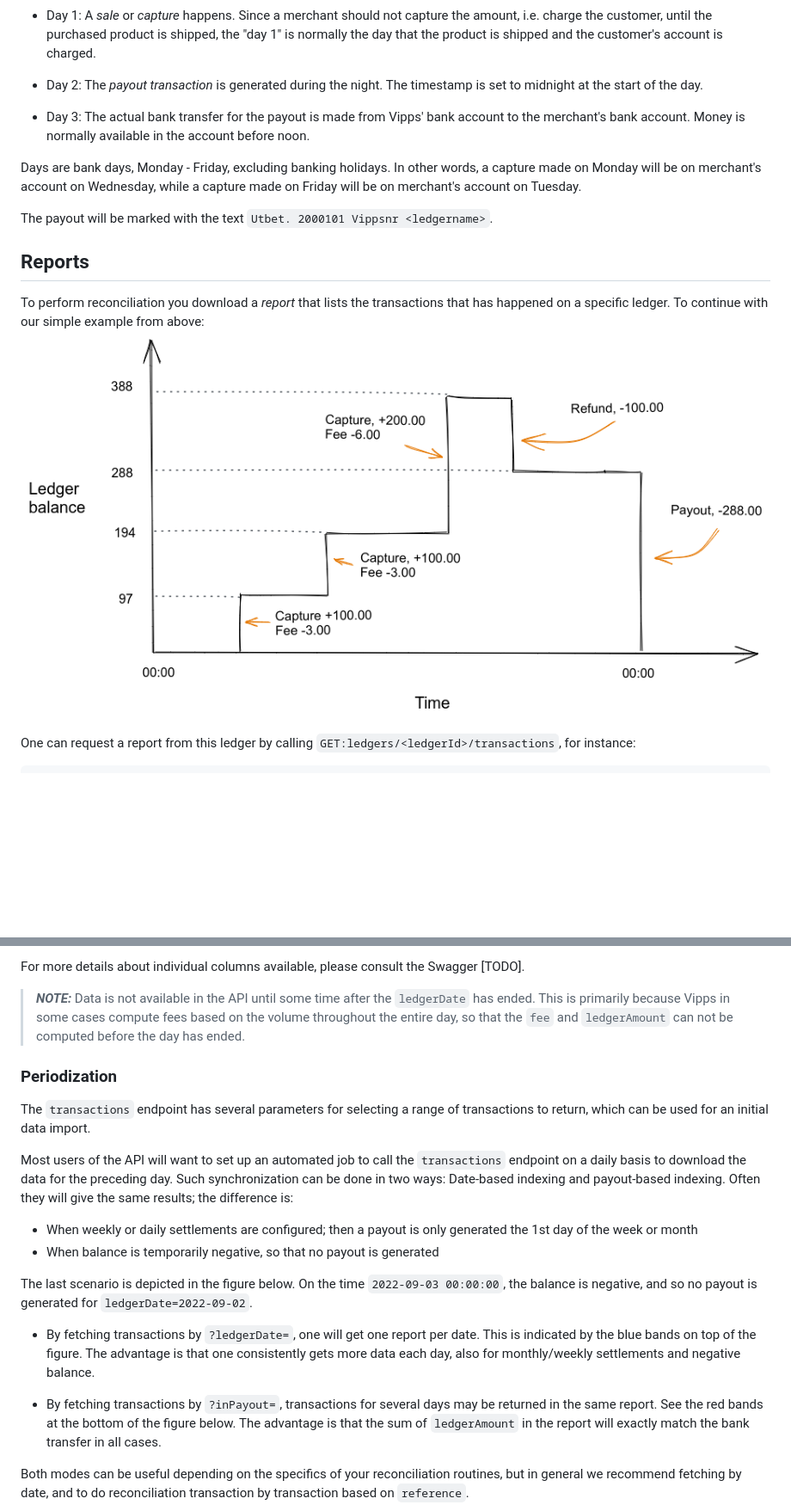
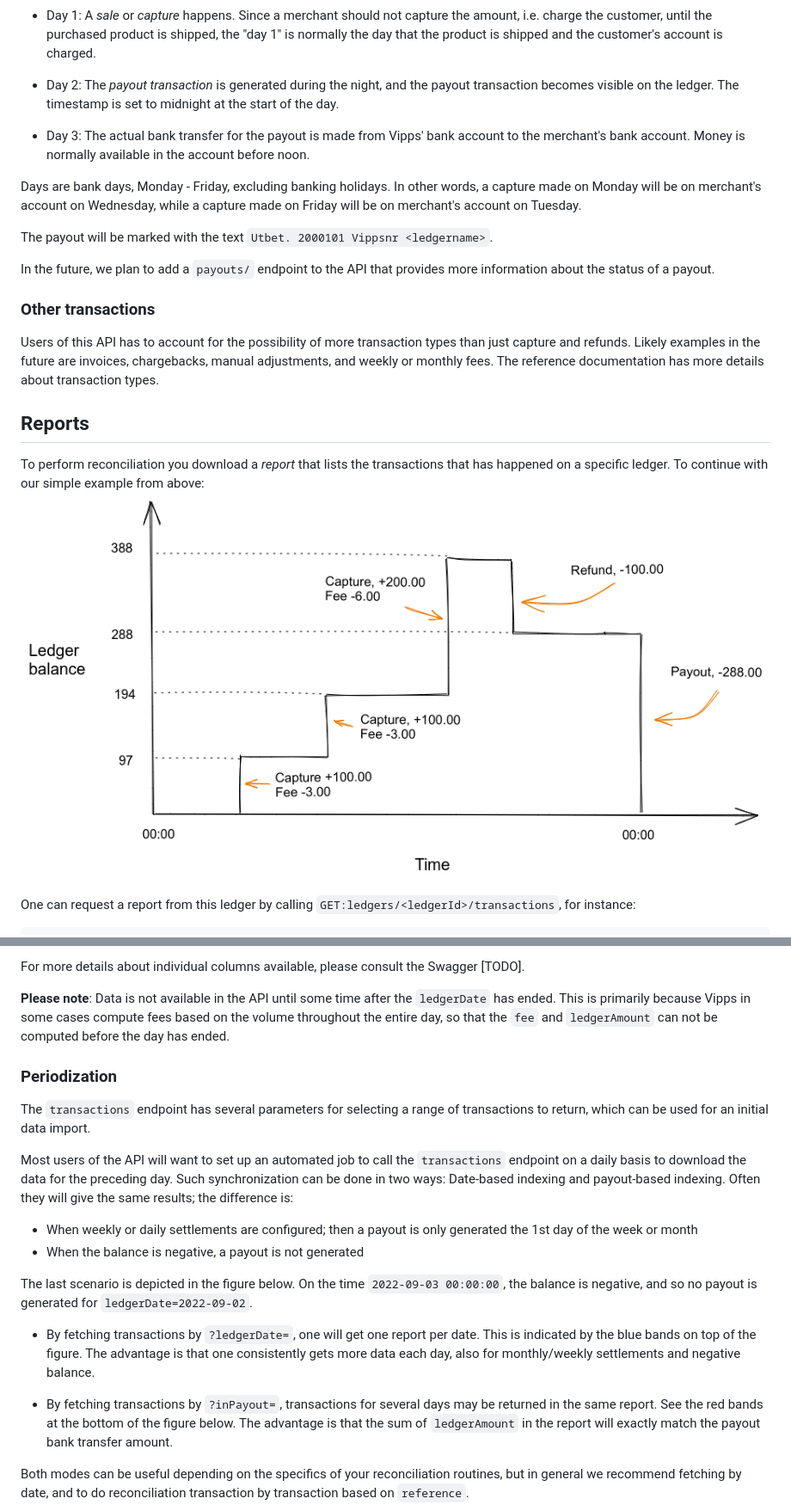
Before and after one commit to vippsas/vipps-report-api, a Markdown page: settlement-guide.md, 2 parts joined by grey strips. Shown: that part at 86% size. Drawn GitHub-style; blank space fills up the shorter version.

```diff
--- a/settlement-guide.md
+++ b/settlement-guide.md
@@ -190,7 +180,8 @@ Specifically:
   the "day 1" is normally the day that the product is shipped and the customer's
   account is charged.
 
-* Day 2: The *payout transaction* is generated during the night. The timestamp
+* Day 2: The *payout transaction* is generated during the night, and the
+  payout transaction becomes visible on the ledger. The timestamp
   is set to midnight at the start of the day.
 
 * Day 3: The actual bank transfer for the payout is made from Vipps' bank
@@ -203,6 +194,17 @@ capture made on Friday will be on merchant's account on Tuesday.
 
 The payout will be marked with the text `Utbet. 2000101 Vippsnr <ledgername>`.
 
+In the future, we plan to add a `payouts/` endpoint to the API
+that provides more information about the status of a payout.
+
+### Other transactions
+
+Users of this API has to account for the possibility of
+more transaction types than just capture and refunds. Likely examples in the
+future are invoices, chargebacks, manual adjustments, and weekly or
+monthly fees. The reference documentation has more details about
+transaction types.
+
 ## Reports
 
 To perform reconciliation you download a *report* that lists the transactions
@@ -257,11 +259,11 @@ Some notes:
 For more details about individual columns available, please consult the
 Swagger [TODO].
 
-> **_NOTE:_**
-> Data is not available in the API until some time after the `ledgerDate` has
-> ended. This is primarily because Vipps in some cases compute fees based
-> on the volume throughout the entire day, so that the `fee` and `ledgerAmount`
-> can not be computed before the day has ended.
+**Please note**: Data is not available in the API until some time after
+the `ledgerDate` has ended. This is primarily because Vipps in some
+cases compute fees based on the volume throughout the entire day,
+so that the `fee` and `ledgerAmount` can not be computed before the day
+has ended.
 
 ### Periodization
 
@@ -276,7 +278,7 @@ is:
 
 * When weekly or daily settlements are configured; then a payout is only
   generated the 1st day of the week or month
-* When balance is temporarily negative, so that no payout is generated
+* When the balance is negative, a payout is not generated
 
 The last scenario is depicted in the figure below. On the
 time `2022-09-03 00:00:00`, the balance is negative, and so no payout is
@@ -290,7 +292,7 @@ generated for `ledgerDate=2022-09-02`.
 * By fetching transactions by `?inPayout=`, transactions for several days
   may be returned in the same report. See the red bands at the bottom
   of the figure below. The advantage is that the sum of `ledgerAmount` in the
-  report will exactly match the bank transfer in all cases.
+  report will exactly match the payout bank transfer amount.
 
 Both modes can be useful depending on the specifics of your reconciliation
 routines, but in general we recommend fetching by date, and to do reconciliation
```
Also changed, not shown: other parts of settlement-guide.md (+98 -108 lines), images/ledger-vs-units-one-to-many.png (added), images/ledger-vs-units-one-to-one.png (added), images/ledger-vs-units.png (deleted).
